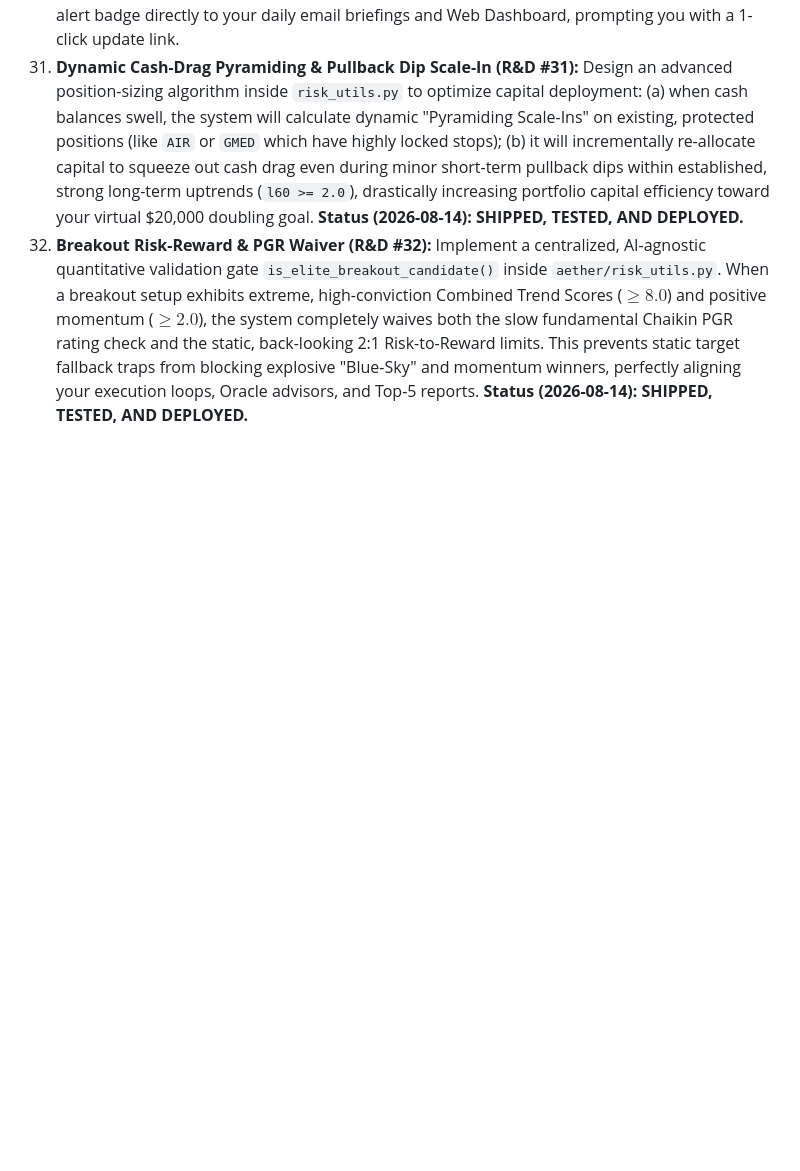
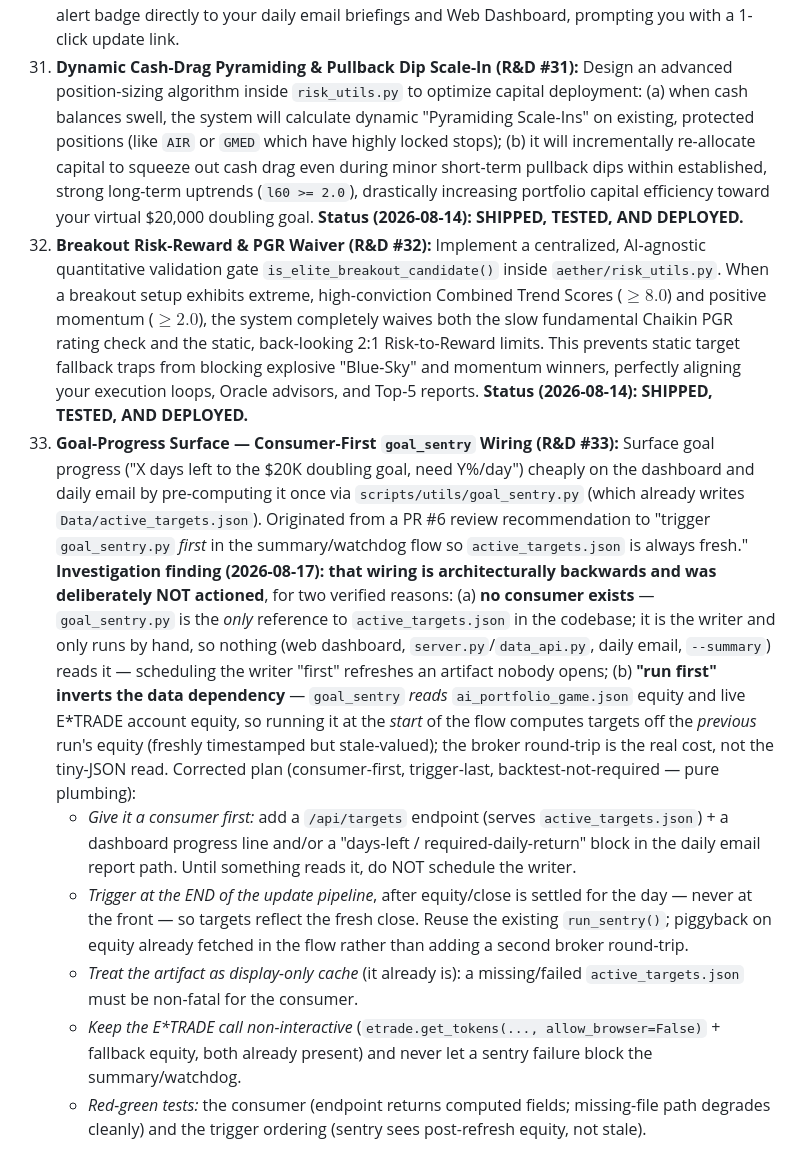
Before and after one commit to bilyky/AnalyzeFinData, a Markdown page: plans/roadmap.md, the part around the change. Rendered like a GitHub page; blank space fills up the shorter version.

Commit message:
docs(roadmap): add R&D #33 Goal-Progress Surface (consumer-first goal_sentry wiring)
Surfaces the About-page R&D list item for pre-computing goal progress
(days-left / required-daily-return) via goal_sentry. Records the PR #6
investigation finding: the "trigger goal_sentry first" recommendation is
backwards (no consumer reads active_targets.json; the sentry reads equity so
must run AFTER the daily refresh). Corrected consumer-first / trigger-last plan.

Co-Authored-By: Claude Opus 4.8 <noreply@anthropic.com>

```diff
--- a/plans/roadmap.md
+++ b/plans/roadmap.md
@@ -59,3 +59,9 @@ The active experimental backlog, scoring studies, and structural risk-mitigation
 30. **Non-Elevated Scheduled Task Updater & Drift Monitor (R&D #30):** Build a non-elevated scheduled task synchronizer. Instead of relying on elevated administrative `schtasks /create` (which triggers intrusive UAC prompts and fails on standard user accounts), the Watchdog will silently query active Task Scheduler states. If a configuration drift is detected between active scheduler commands and `watchdog._TASK_DEFS` templates, the Watchdog will write a prominent alert badge directly to your daily email briefings and Web Dashboard, prompting you with a 1-click update link.
 31. **Dynamic Cash-Drag Pyramiding & Pullback Dip Scale-In (R&D #31):** Design an advanced position-sizing algorithm inside `risk_utils.py` to optimize capital deployment: (a) when cash balances swell, the system will calculate dynamic "Pyramiding Scale-Ins" on existing, protected positions (like `AIR` or `GMED` which have highly locked stops); (b) it will incrementally re-allocate capital to squeeze out cash drag even during minor short-term pullback dips within established, strong long-term uptrends (`l60 >= 2.0`), drastically increasing portfolio capital efficiency toward your virtual $20,000 doubling goal. **Status (2026-08-14): SHIPPED, TESTED, AND DEPLOYED.**
 32. **Breakout Risk-Reward & PGR Waiver (R&D #32):** Implement a centralized, AI-agnostic quantitative validation gate `is_elite_breakout_candidate()` inside `aether/risk_utils.py`. When a breakout setup exhibits extreme, high-conviction Combined Trend Scores ($\ge 8.0$) and positive momentum ($\ge 2.0$), the system completely waives both the slow fundamental Chaikin PGR rating check and the static, back-looking 2:1 Risk-to-Reward limits. This prevents static target fallback traps from blocking explosive "Blue-Sky" and momentum winners, perfectly aligning your execution loops, Oracle advisors, and Top-5 reports. **Status (2026-08-14): SHIPPED, TESTED, AND DEPLOYED.**
+33. **Goal-Progress Surface — Consumer-First `goal_sentry` Wiring (R&D #33):** Surface goal progress ("X days left to the $20K doubling goal, need Y%/day") cheaply on the dashboard and daily email by pre-computing it once via `scripts/utils/goal_sentry.py` (which already writes `Data/active_targets.json`). Originated from a PR #6 review recommendation to "trigger `goal_sentry.py` *first* in the summary/watchdog flow so `active_targets.json` is always fresh." **Investigation finding (2026-08-17): that wiring is architecturally backwards and was deliberately NOT actioned**, for two verified reasons: (a) **no consumer exists** — `goal_sentry.py` is the *only* reference to `active_targets.json` in the codebase; it is the writer and only runs by hand, so nothing (web dashboard, `server.py`/`data_api.py`, daily email, `--summary`) reads it — scheduling the writer "first" refreshes an artifact nobody opens; (b) **"run first" inverts the data dependency** — `goal_sentry` *reads* `ai_portfolio_game.json` equity and live E\*TRADE account equity, so running it at the *start* of the flow computes targets off the *previous* run's equity (freshly timestamped but stale-valued); the broker round-trip is the real cost, not the tiny-JSON read. Corrected plan (consumer-first, trigger-last, backtest-not-required — pure plumbing):
+    *   *Give it a consumer first:* add a `/api/targets` endpoint (serves `active_targets.json`) + a dashboard progress line and/or a "days-left / required-daily-return" block in the daily email report path. Until something reads it, do NOT schedule the writer.
+    *   *Trigger at the END of the update pipeline*, after equity/close is settled for the day — never at the front — so targets reflect the fresh close. Reuse the existing `run_sentry()`; piggyback on equity already fetched in the flow rather than adding a second broker round-trip.
+    *   *Treat the artifact as display-only cache* (it already is): a missing/failed `active_targets.json` must be non-fatal for the consumer.
+    *   *Keep the E\*TRADE call non-interactive* (`etrade.get_tokens(..., allow_browser=False)` + fallback equity, both already present) and never let a sentry failure block the summary/watchdog.
+    *   *Red-green tests:* the consumer (endpoint returns computed fields; missing-file path degrades cleanly) and the trigger ordering (sentry sees post-refresh equity, not stale).
```
